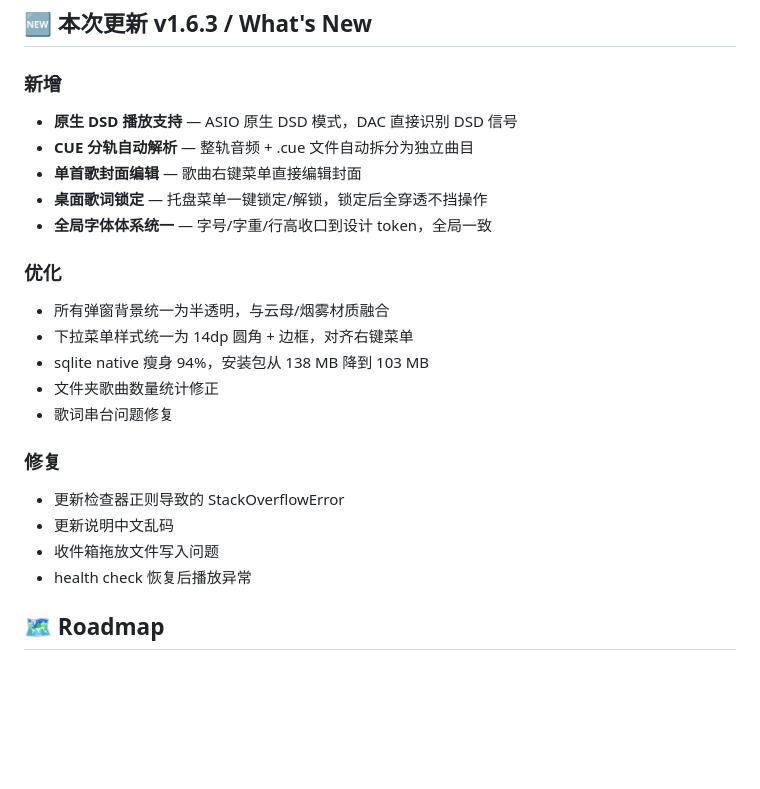
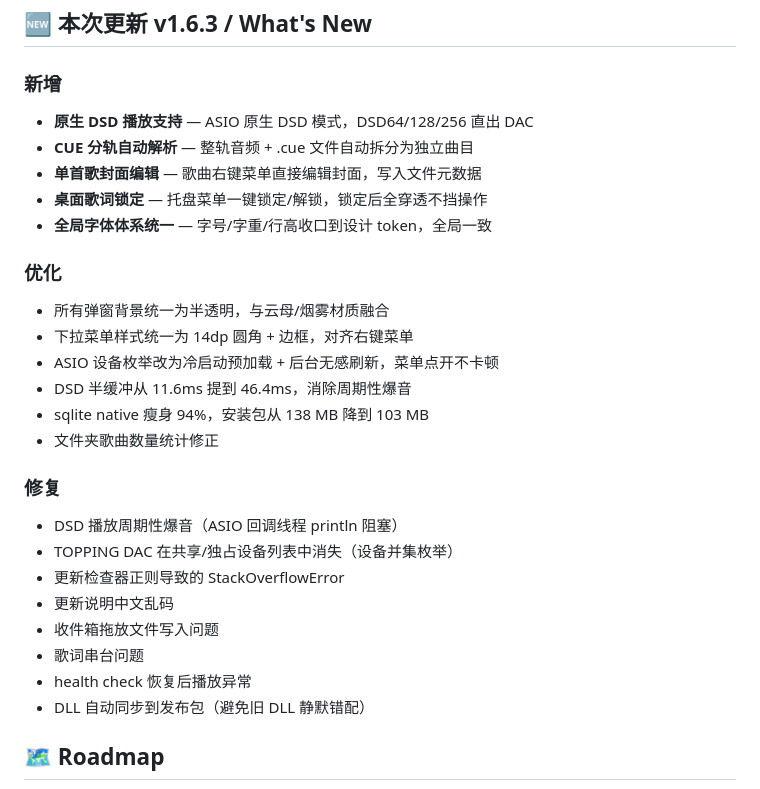
Before and after one commit to LePlayer-Studio/LePlayer, a Markdown page: README.md, the part around the change. Drawn GitHub-style; blank space fills up the shorter version.

Commit message:
docs: update v1.6.3 with DSD glitch fix + device enumeration fix

```diff
--- a/README.md
+++ b/README.md
@@ -121,24 +121,30 @@ Kotlin 与 Rust 各展所长——UI 用 Kotlin 快速迭代，音频链路用 R
 ## 🆕 本次更新 v1.6.3 / What's New
 
 ### 新增
-- **原生 DSD 播放支持** — ASIO 原生 DSD 模式，DAC 直接识别 DSD 信号
+- **原生 DSD 播放支持** — ASIO 原生 DSD 模式，DSD64/128/256 直出 DAC
 - **CUE 分轨自动解析** — 整轨音频 + .cue 文件自动拆分为独立曲目
-- **单首歌封面编辑** — 歌曲右键菜单直接编辑封面
+- **单首歌封面编辑** — 歌曲右键菜单直接编辑封面，写入文件元数据
 - **桌面歌词锁定** — 托盘菜单一键锁定/解锁，锁定后全穿透不挡操作
 - **全局字体体系统一** — 字号/字重/行高收口到设计 token，全局一致
 
 ### 优化
 - 所有弹窗背景统一为半透明，与云母/烟雾材质融合
 - 下拉菜单样式统一为 14dp 圆角 + 边框，对齐右键菜单
+- ASIO 设备枚举改为冷启动预加载 + 后台无感刷新，菜单点开不卡顿
+- DSD 半缓冲从 11.6ms 提到 46.4ms，消除周期性爆音
 - sqlite native 瘦身 94%，安装包从 138 MB 降到 103 MB
 - 文件夹歌曲数量统计修正
-- 歌词串台问题修复
 
 ### 修复
+- DSD 播放周期性爆音（ASIO 回调线程 println 阻塞）
+- TOPPING DAC 在共享/独占设备列表中消失（设备并集枚举）
 - 更新检查器正则导致的 StackOverflowError
 - 更新说明中文乱码
 - 收件箱拖放文件写入问题
+- 歌词串台问题
 - health check 恢复后播放异常
+- DLL 自动同步到发布包（避免旧 DLL 静默错配）
+
 
 ## 🗺️ Roadmap
 
```
